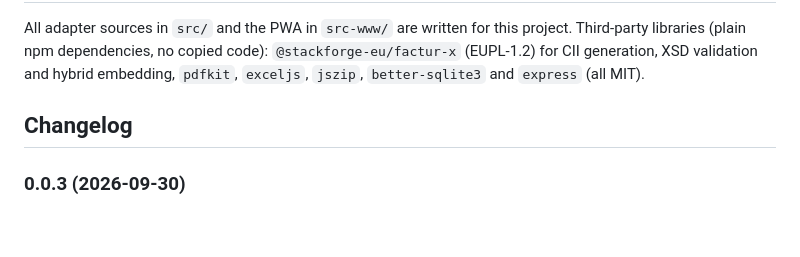
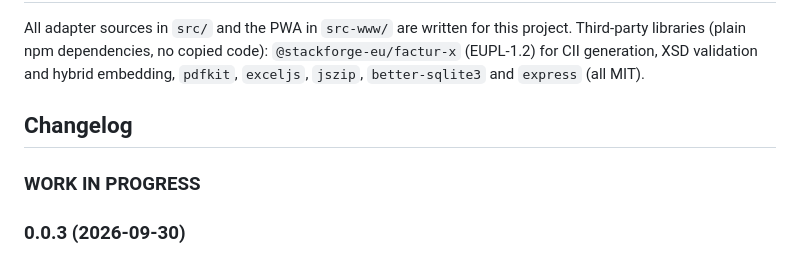
Before and after one commit to sadam6752-tech/ioBroker.e-invoices, a Markdown page: README.md, the part around the change. Rendered like a GitHub page; blank space fills up the shorter version.

Commit message:
chore: re-add the changelog placeholder for the next release

```diff
--- a/README.md
+++ b/README.md
@@ -162,6 +162,8 @@ validation and hybrid embedding, `pdfkit`, `exceljs`, `jszip`,
 	Placeholder for the next version (at the beginning of the line):
 	### **WORK IN PROGRESS**
 -->
+### **WORK IN PROGRESS**
+
 ### 0.0.3 (2026-09-30)
 * (alex) Every validation run stores its report next to the artifacts
   (`…validation-<n>.json`) and the detail view links the reports of earlier
```
